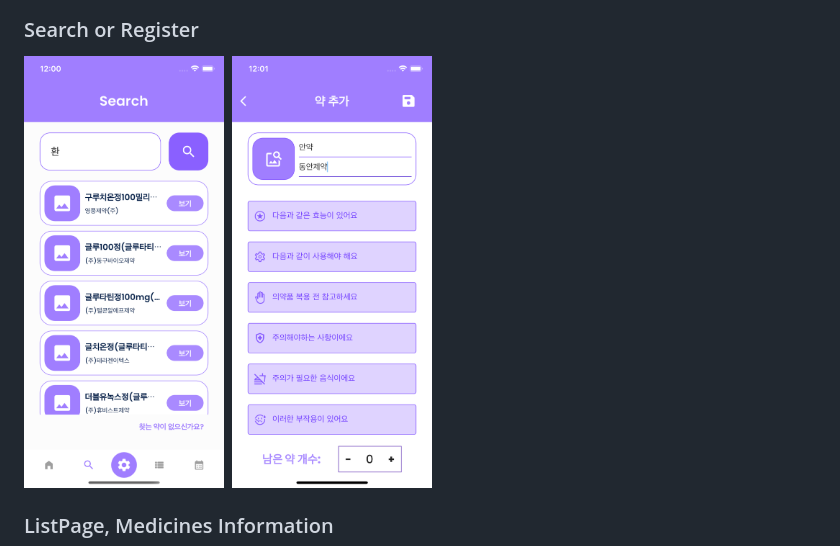
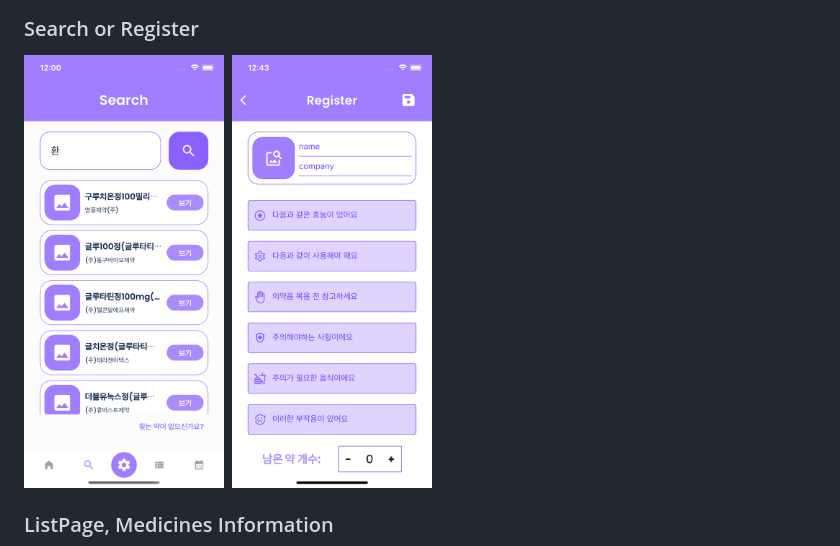
Before and after one commit to iyeaaa/Jeong-Yak-yong, a Markdown page: README.md, the part around the change. Drawn GitHub-style; pictures changed too: introImage/Register.png (added).

Commit message:
readme 업데이트

```diff
--- a/README.md
+++ b/README.md
@@ -35,7 +35,7 @@ GIF Images
 
 ### Search or Register
 
-<img src="introImage/SearchPage.png" width="200">&nbsp;&nbsp;<img src="introImage/User.png" width="200">
+<img src="introImage/SearchPage.png" width="200">&nbsp;&nbsp;<img src="introImage/Register.png" width="200">
 
 ### ListPage, Medicines Information
 
```
Also changed, not shown: 1 other file.
